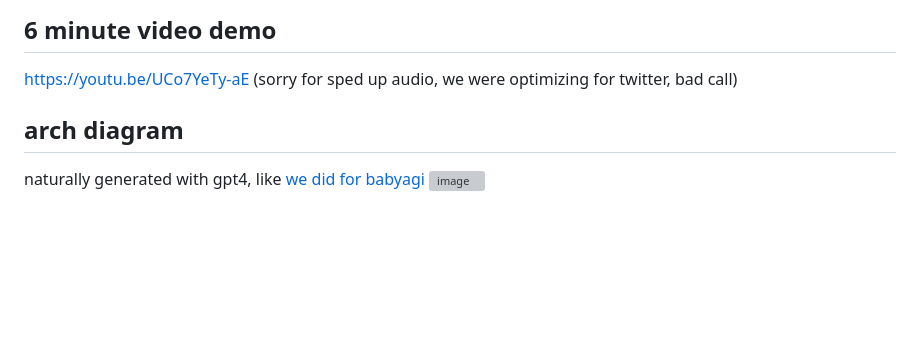
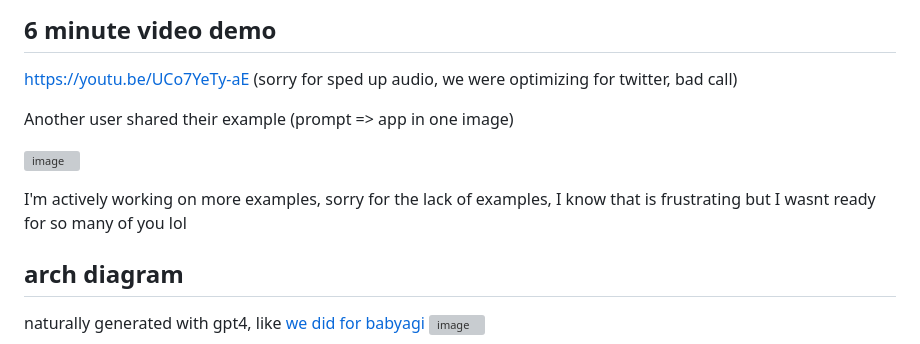
Before and after one commit to wanga90/developer, a Markdown page: readme.md, the part around the change. GitHub-like rendering; blank space fills up the shorter version; grey boxes are pictures that could not be loaded.

Commit message:
add new example

```diff
--- a/readme.md
+++ b/readme.md
@@ -35,6 +35,12 @@ Perhaps a higher order evolution of programming where you still need to be techn
 ## 6 minute video demo
 
 https://youtu.be/UCo7YeTy-aE (sorry for sped up audio, we were optimizing for twitter, bad call)
+
+Another user shared their example (prompt => app in one image)
+
+[![image](https://github.com/smol-ai/developer/assets/6764957/15fa189a-3f52-4618-ac8e-2a77b6500264)](https://twitter.com/RobertCaracaus/status/1659312419485761536?s=20)
+
+I'm actively working on more examples, sorry for the lack of examples, I know that is frustrating but I wasnt ready for so many of you lol
 
 ## arch diagram
 
```
